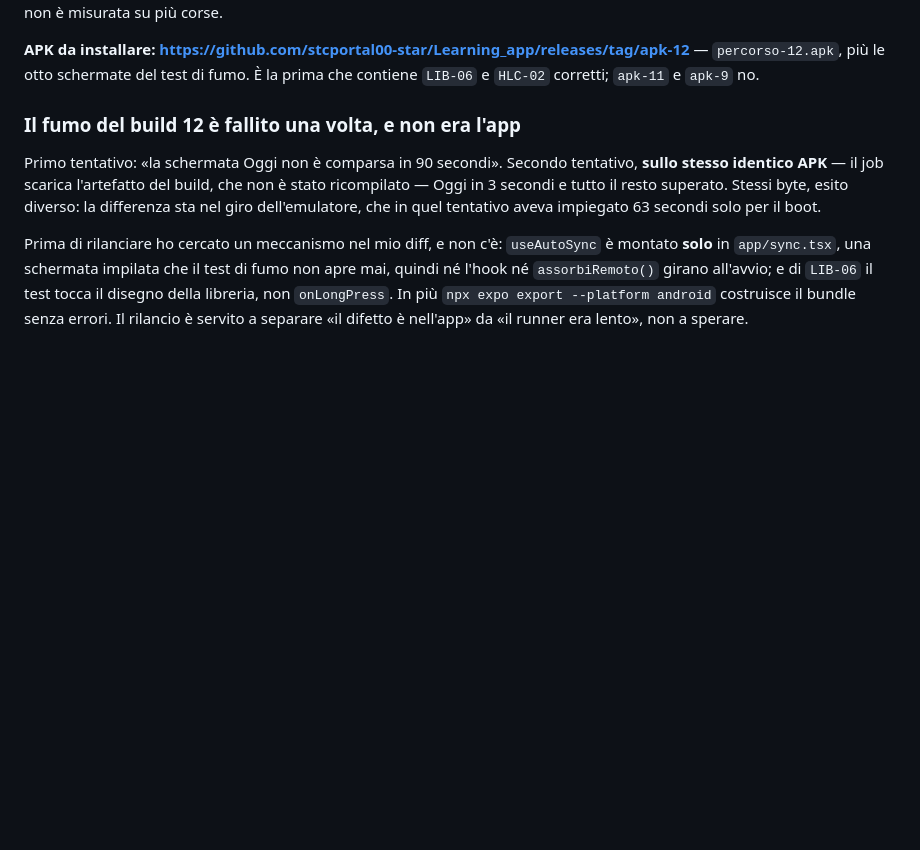
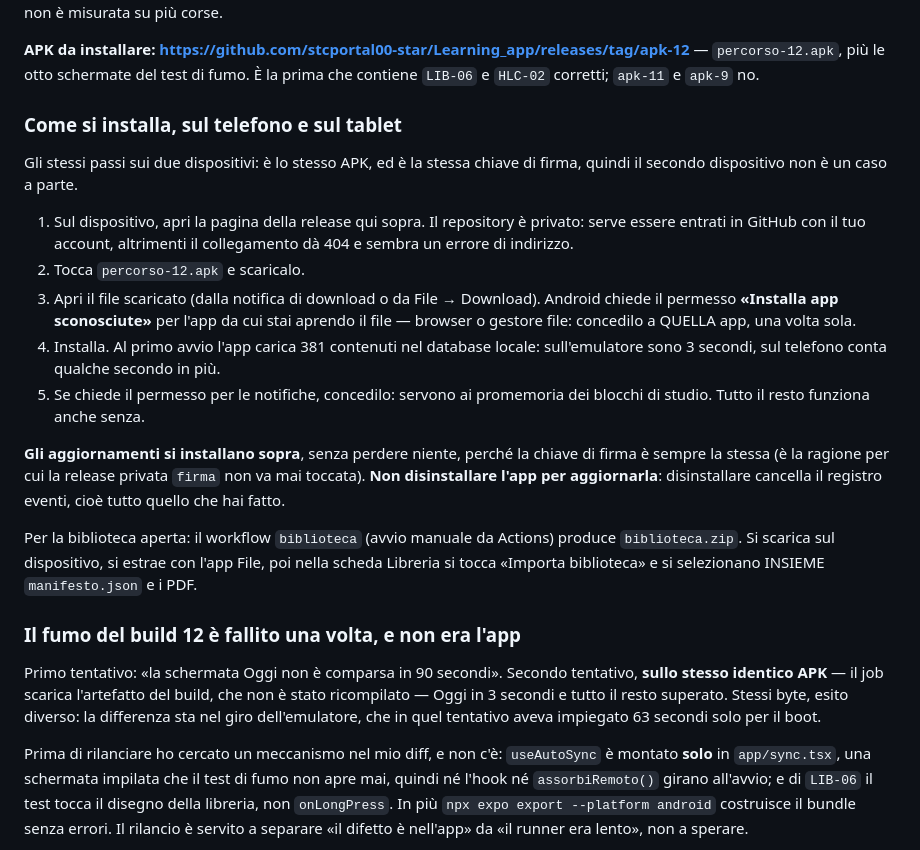
Before and after one commit to stcportal00-star/Learning_app, a Markdown page: NOTE-BUILD.md, the part around the change. GitHub-like rendering; blank space fills up the shorter version.

Commit message:
NOTE-BUILD: le istruzioni di installazione, che mancavano dal diario
Erano una delle cose chieste all'inizio e non erano mai finite qui dentro.
Stessi passi su telefono e tablet, con le due cose che in pratica fanno
inciampare: la pagina della release dà 404 se non sei entrato in GitHub
(il repository è privato), e il permesso «Installa app sconosciute» va
concesso all'app da cui apri il file, non all'APK.

E l'avvertenza che vale più di tutte: non disinstallare per aggiornare.
Gli aggiornamenti si installano sopra perché la chiave di firma è la
stessa; disinstallare cancella il registro eventi.

Co-Authored-By: Claude Opus 5 <noreply@anthropic.com>
Claude-Session: https://claude.ai/code/session_01Gm7cXfQ4RiKt9XqLk3X1ap

```diff
--- a/NOTE-BUILD.md
+++ b/NOTE-BUILD.md
@@ -34,6 +34,34 @@ plausibile finché non è misurata su più corse.
 **APK da installare: <https://github.com/stcportal00-star/Learning_app/releases/tag/apk-12>**
 — `percorso-12.apk`, più le otto schermate del test di fumo. È la prima che
 contiene `LIB-06` e `HLC-02` corretti; `apk-11` e `apk-9` no.
+
+### Come si installa, sul telefono e sul tablet
+
+Gli stessi passi sui due dispositivi: è lo stesso APK, ed è la stessa chiave di
+firma, quindi il secondo dispositivo non è un caso a parte.
+
+1. Sul dispositivo, apri la pagina della release qui sopra. Il repository è
+   privato: serve essere entrati in GitHub con il tuo account, altrimenti il
+   collegamento dà 404 e sembra un errore di indirizzo.
+2. Tocca `percorso-12.apk` e scaricalo.
+3. Apri il file scaricato (dalla notifica di download o da File → Download).
+   Android chiede il permesso **«Installa app sconosciute»** per l'app da cui
+   stai aprendo il file — browser o gestore file: concedilo a QUELLA app, una
+   volta sola.
+4. Installa. Al primo avvio l'app carica 381 contenuti nel database locale:
+   sull'emulatore sono 3 secondi, sul telefono conta qualche secondo in più.
+5. Se chiede il permesso per le notifiche, concedilo: servono ai promemoria
+   dei blocchi di studio. Tutto il resto funziona anche senza.
+
+**Gli aggiornamenti si installano sopra**, senza perdere niente, perché la
+chiave di firma è sempre la stessa (è la ragione per cui la release privata
+`firma` non va mai toccata). **Non disinstallare l'app per aggiornarla**:
+disinstallare cancella il registro eventi, cioè tutto quello che hai fatto.
+
+Per la biblioteca aperta: il workflow `biblioteca` (avvio manuale da Actions)
+produce `biblioteca.zip`. Si scarica sul dispositivo, si estrae con l'app File,
+poi nella scheda Libreria si tocca «Importa biblioteca» e si selezionano
+INSIEME `manifesto.json` e i PDF.
 
 ### Il fumo del build 12 è fallito una volta, e non era l'app
 
```
